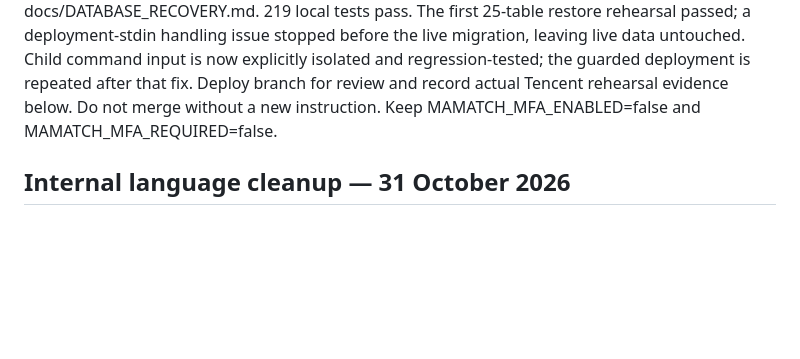
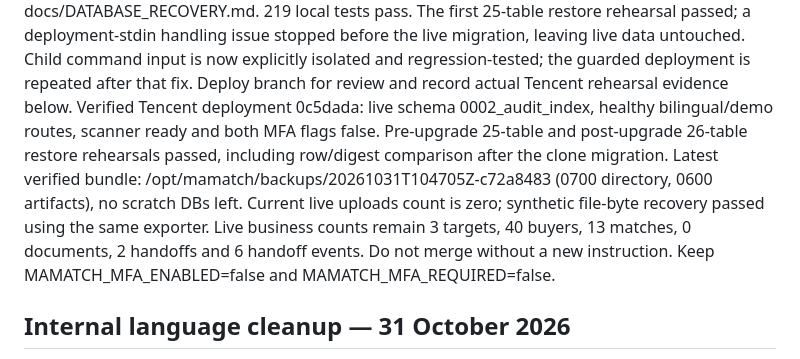
Before and after one commit to joechangaloha-sys/china-ma-match, a Markdown page: handoff.md, the part around the change. Drawn GitHub-style; blank space fills up the shorter version.

Commit message:
Record verified Tencent upgrades and recovery rehearsals

```diff
--- a/handoff.md
+++ b/handoff.md
@@ -24,6 +24,12 @@ are not configured. Private env/MFA encryption key must be retained separately.
 219 local tests pass. The first 25-table restore rehearsal passed; a deployment-stdin handling
 issue stopped before the live migration, leaving live data untouched. Child command input is now explicitly
 isolated and regression-tested; the guarded deployment is repeated after that fix. Deploy branch for review and record actual Tencent rehearsal evidence below.
+Verified Tencent deployment 0c5dada: live schema 0002_audit_index, healthy bilingual/demo routes,
+scanner ready and both MFA flags false. Pre-upgrade 25-table and post-upgrade 26-table restore rehearsals
+passed, including row/digest comparison after the clone migration. Latest verified bundle:
+/opt/mamatch/backups/20261031T104705Z-c72a8483 (0700 directory, 0600 artifacts), no scratch DBs left.
+Current live uploads count is zero; synthetic file-byte recovery passed using the same exporter.
+Live business counts remain 3 targets, 40 buyers, 13 matches, 0 documents, 2 handoffs and 6 handoff events.
 Do not merge without a new instruction. Keep MAMATCH_MFA_ENABLED=false and MAMATCH_MFA_REQUIRED=false.
 
 ## Internal language cleanup — 31 October 2026
```
